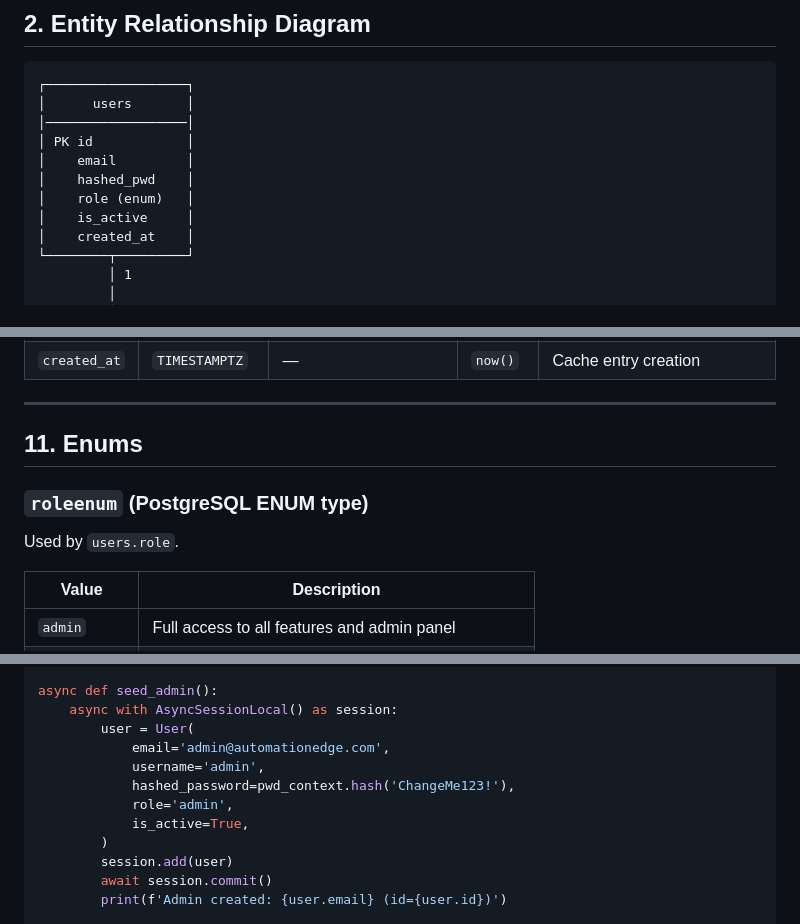
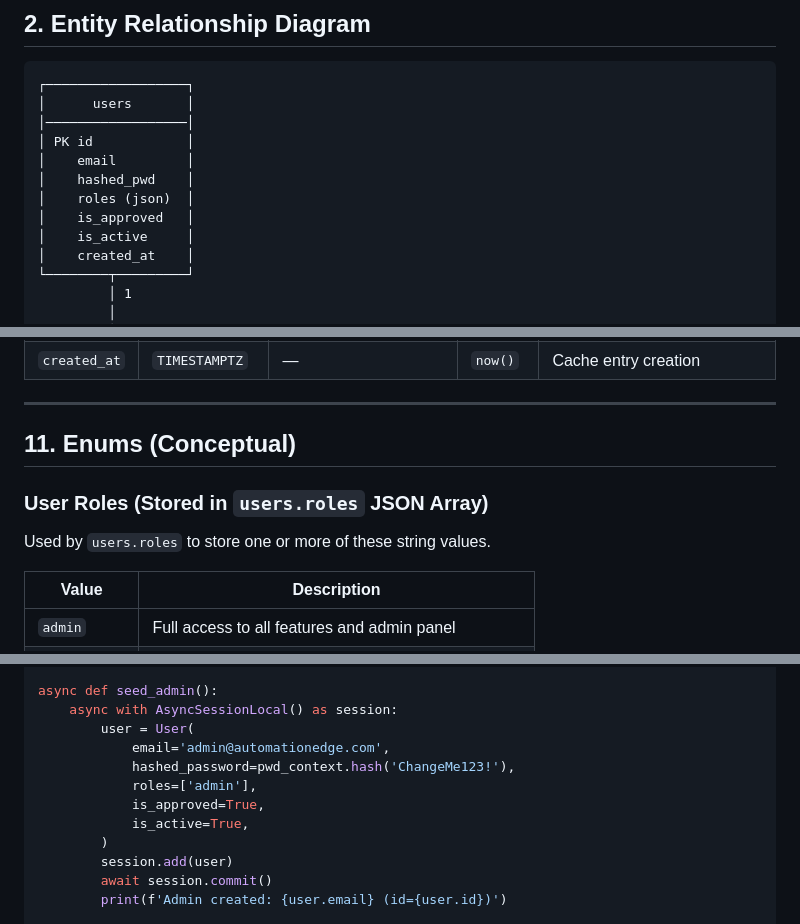
Before and after one commit to bhujbal-nitin/utility, a Markdown page: DB.md, 3 parts joined by grey strips. GitHub-like rendering.

Commit message:
added DB changes in DB.md

```diff
--- a/DB.md
+++ b/DB.md
@@ -68,7 +68,8 @@ See [Section 13](#13-raw-sql--create-all-tables) for the full SQL script.
 │ PK id            │
 │    email         │
 │    hashed_pwd    │
-│    role (enum)   │
+│    roles (json)  │
+│    is_approved   │
 │    is_active     │
 │    created_at    │
 └────────┬─────────┘
@@ -323,11 +325,11 @@ Caches AI analysis results for migration tool uploads to avoid re-processing ide
 
 ---
 
-## 11. Enums
+## 11. Enums (Conceptual)
 
-### `roleenum` (PostgreSQL ENUM type)
+### User Roles (Stored in `users.roles` JSON Array)
 
-Used by `users.role`.
+Used by `users.roles` to store one or more of these string values.
 
 | Value | Description |
 |-------|-------------|
@@ -594,9 +597,9 @@ async def seed_admin():
     async with AsyncSessionLocal() as session:
         user = User(
             email='admin@automationedge.com',
-            username='admin',
             hashed_password=pwd_context.hash('ChangeMe123!'),
-            role='admin',
+            roles=['admin'],
+            is_approved=True,
             is_active=True,
         )
         session.add(user)
```
Also changed, not shown: other parts of DB.md (+4 -2 lines).
